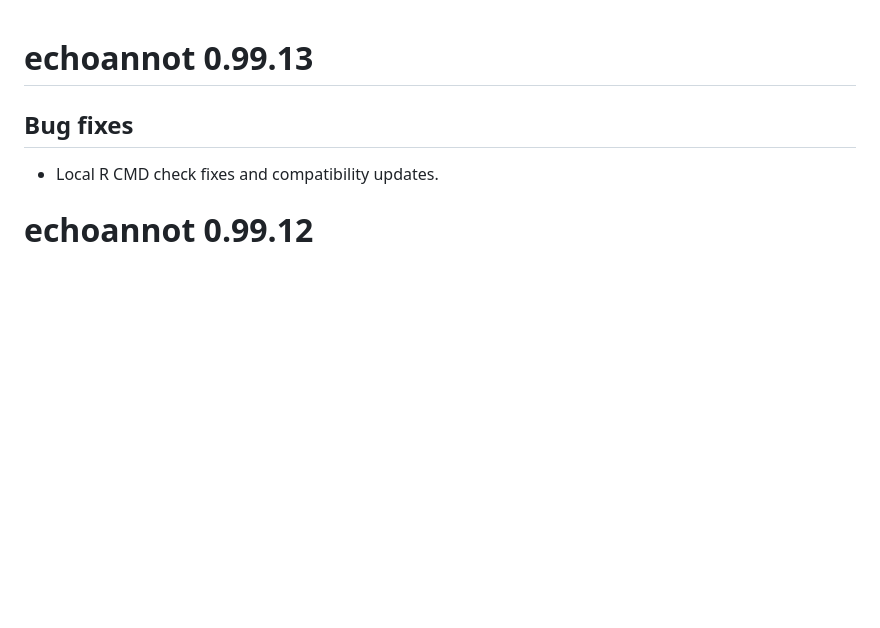
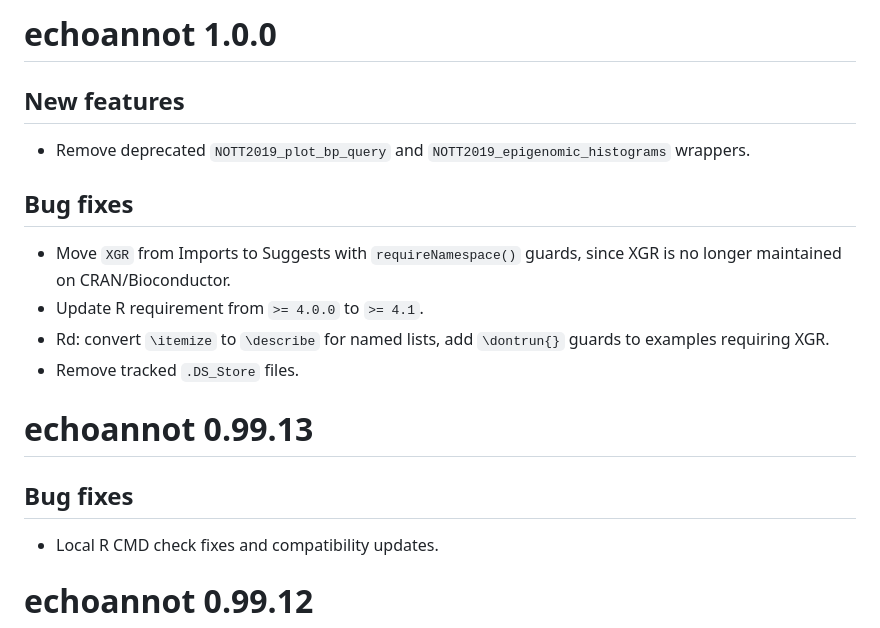
Before and after one commit to RajLabMSSM/echoannot, a Markdown page: NEWS.md, the part around the change. GitHub-like rendering; blank space fills up the shorter version.

Commit message:
Update NEWS.md with v1.0.0 changelog entries
Co-Authored-By: Claude Opus 4.6 <noreply@anthropic.com>

```diff
--- a/NEWS.md
+++ b/NEWS.md
@@ -1,3 +1,19 @@
+# echoannot 1.0.0
+
+## New features
+
+* Remove deprecated `NOTT2019_plot_bp_query` and
+  `NOTT2019_epigenomic_histograms` wrappers.
+
+## Bug fixes
+
+* Move `XGR` from Imports to Suggests with `requireNamespace()` guards,
+  since XGR is no longer maintained on CRAN/Bioconductor.
+* Update R requirement from `>= 4.0.0` to `>= 4.1`.
+* Rd: convert `\itemize` to `\describe` for named lists,
+  add `\dontrun{}` guards to examples requiring XGR.
+* Remove tracked `.DS_Store` files.
+
 # echoannot 0.99.13
 
 ## Bug fixes
```
